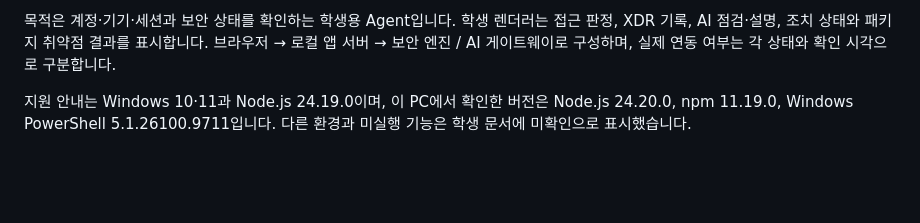
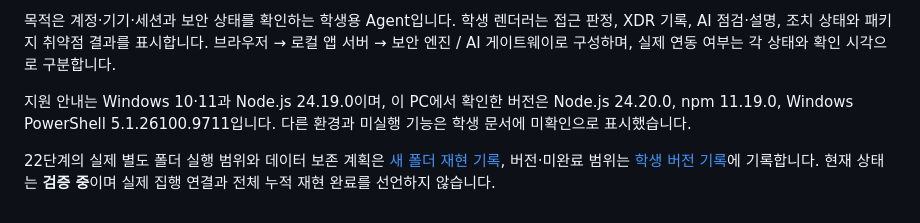
Before and after one commit to seokgw/defence-agent, a Markdown page: on-client/README.md, the part around the change. GitHub-like rendering; blank space fills up the shorter version.

Commit message:
docs: record stage 22 isolated reproduction and release limits

```diff
--- a/on-client/README.md
+++ b/on-client/README.md
@@ -33,3 +33,5 @@ npm start도 같은 서버를 켭니다. 기본 실행은 실제 회사 시스
 목적은 계정·기기·세션과 보안 상태를 확인하는 학생용 Agent입니다. 학생 렌더러는 접근 판정, XDR 기록, AI 점검·설명, 조치 상태와 패키지 취약점 결과를 표시합니다. 브라우저 → 로컬 앱 서버 → 보안 엔진 / AI 게이트웨이로 구성하며, 실제 연동 여부는 각 상태와 확인 시각으로 구분합니다.
 
 지원 안내는 Windows 10·11과 Node.js 24.19.0이며, 이 PC에서 확인한 버전은 Node.js 24.20.0, npm 11.19.0, Windows PowerShell 5.1.26100.9711입니다. 다른 환경과 미실행 기능은 학생 문서에 미확인으로 표시했습니다.
+
+22단계의 실제 별도 폴더 실행 범위와 데이터 보존 계획은 [새 폴더 재현 기록](docs/STUDENT_REPRODUCTION.md), 버전·미완료 범위는 [학생 버전 기록](docs/STUDENT_RELEASE_NOTES.md)에 기록합니다. 현재 상태는 **검증 중**이며 실제 집행 연결과 전체 누적 재현 완료를 선언하지 않습니다.
```
Also changed, not shown: on-client/docs/STUDENT_RELEASE_NOTES.md (added, +16 -0 lines), on-client/docs/STUDENT_REPRODUCTION.md (added, +122 -0 lines).
